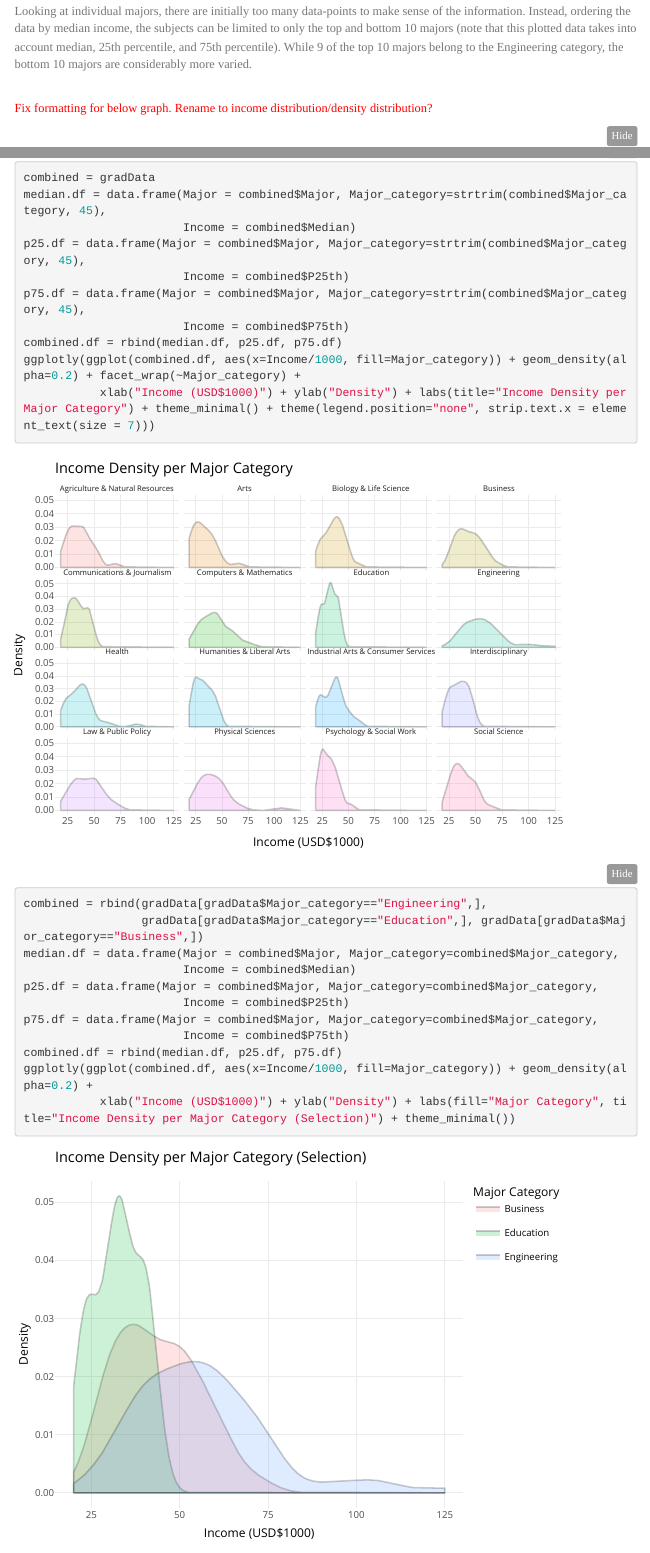
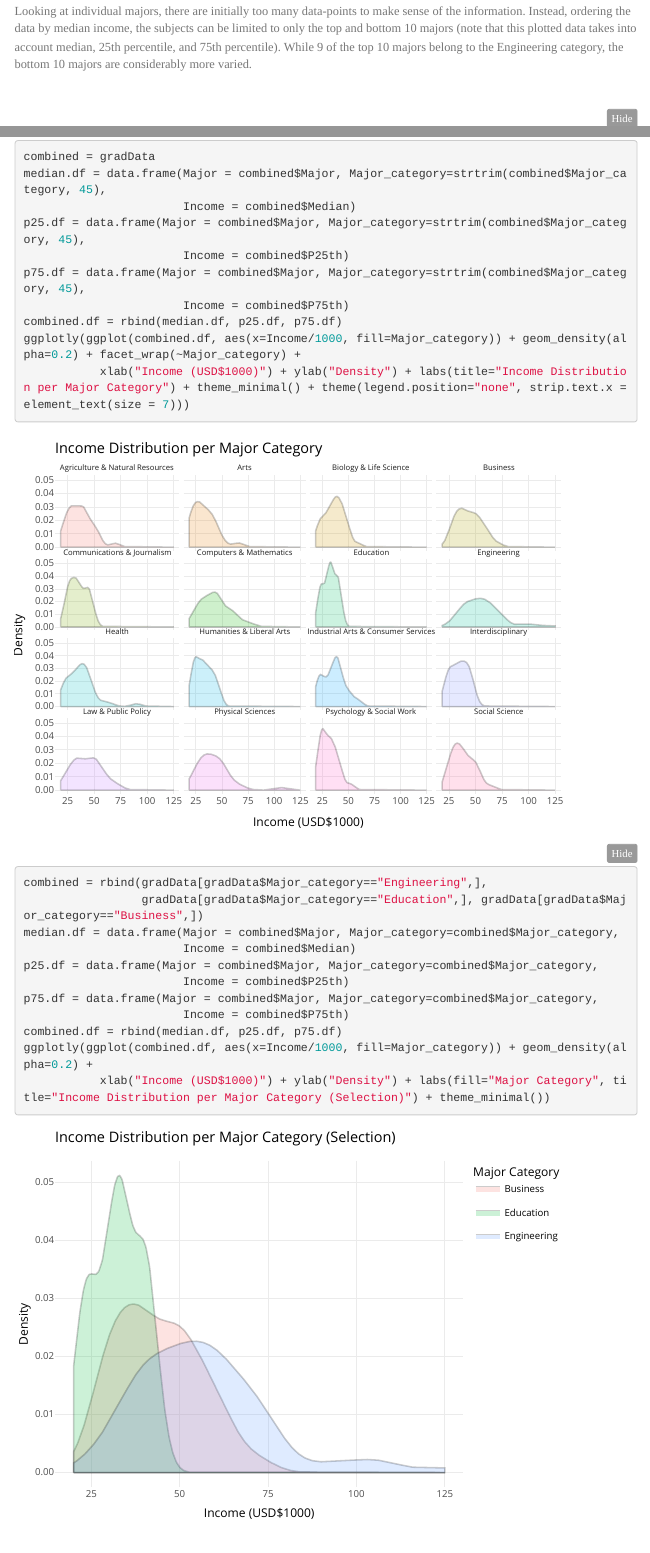
Before and after one commit to Shadowflame919/data1901-project1, an R Markdown document (project1.Rmd): the page in a window 1100 px wide, from 5960 px down, and a second part further down, joined at a grey line. Rendered offline with R 4.5, knitr and Pandoc, with nearby package versions; folded parts are opened; menus at the side of the page are left out.

Commit message:
Update Question 1 graph title

````diff
--- a/project1.Rmd
+++ b/project1.Rmd
@@ -312,7 +312,6 @@ plot_ly(gradData.combined.df, y=~Income/1000, x=~reorder(Major, -score$Median),
 Looking at individual majors, there are initially too many data-points to make sense of the information. Instead, ordering the data by median income, the subjects can be limited to only the top and bottom 10 majors (note that this plotted data takes into account median, 25th percentile, and 75th percentile). While 9 of the top 10 majors belong to the Engineering category, the bottom 10 majors are considerably more varied.
 
 <br>
-<p style="color:red">Fix formatting for below graph. Rename to income distribution/density distribution?</p>
 ```{r}
 combined = gradData
 median.df = data.frame(Major = combined$Major, Major_category=strtrim(combined$Major_category, 45),
@@ -323,7 +322,7 @@ p75.df = data.frame(Major = combined$Major, Major_category=strtrim(combined$Majo
                        Income = combined$P75th)
 combined.df = rbind(median.df, p25.df, p75.df)
 ggplotly(ggplot(combined.df, aes(x=Income/1000, fill=Major_category)) + geom_density(alpha=0.2) + facet_wrap(~Major_category) +
-           xlab("Income (USD$1000)") + ylab("Density") + labs(title="Income Density per Major Category") + theme_minimal() + theme(legend.position="none", strip.text.x = element_text(size = 7)))
+           xlab("Income (USD$1000)") + ylab("Density") + labs(title="Income Distribution per Major Category") + theme_minimal() + theme(legend.position="none", strip.text.x = element_text(size = 7)))
 
 combined = rbind(gradData[gradData$Major_category=="Engineering",],
                  gradData[gradData$Major_category=="Education",], gradData[gradData$Major_category=="Business",])
@@ -335,7 +334,7 @@ p75.df = data.frame(Major = combined$Major, Major_category=combined$Major_catego
                        Income = combined$P75th)
 combined.df = rbind(median.df, p25.df, p75.df)
 ggplotly(ggplot(combined.df, aes(x=Income/1000, fill=Major_category)) + geom_density(alpha=0.2) +
-           xlab("Income (USD$1000)") + ylab("Density") + labs(fill="Major Category", title="Income Density per Major Category (Selection)") + theme_minimal())
+           xlab("Income (USD$1000)") + ylab("Density") + labs(fill="Major Category", title="Income Distribution per Major Category (Selection)") + theme_minimal())
 ```
 
 Examining the density estimation of a selection of major categories, again Engineering appears to have significantly higher incomes compared to other categories. However, the estimation shows that the spread is also significantly larger, with a portion of the income falling within the range of the lowest majors. This is contrasted with Education, where the range is confined to ~$25,000.
````
